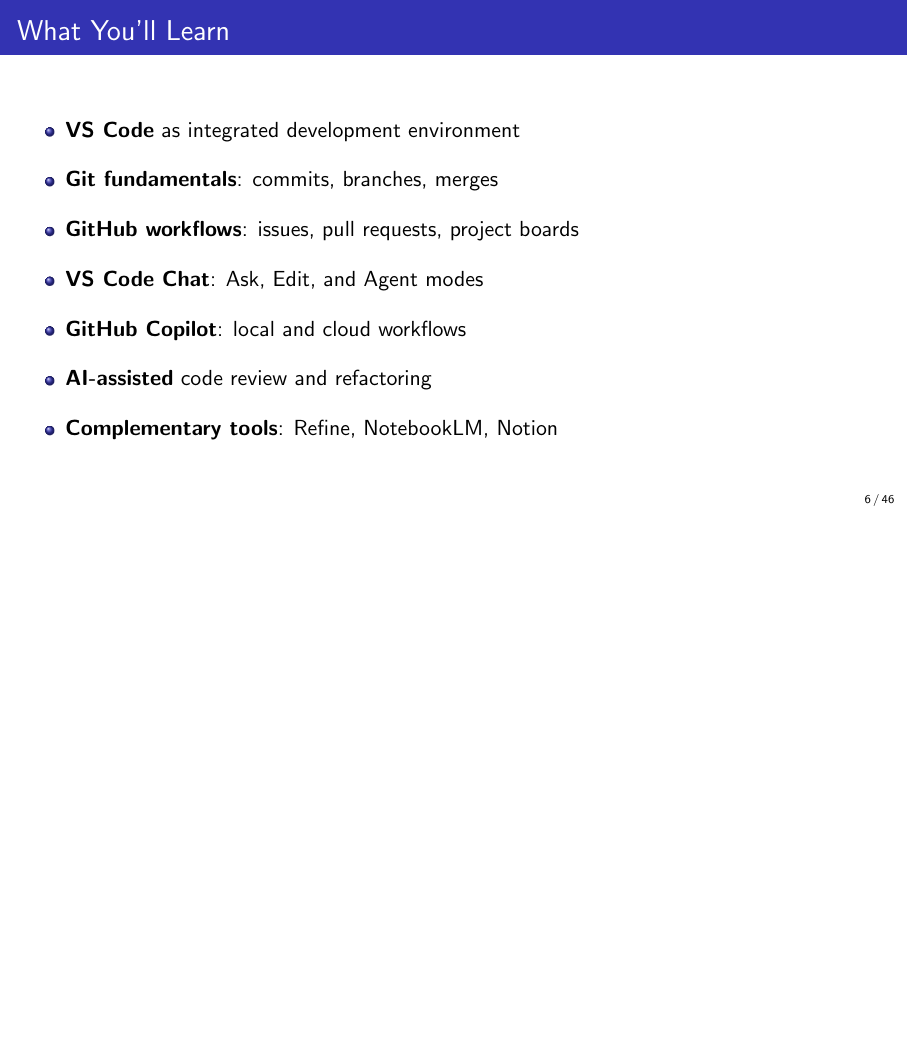
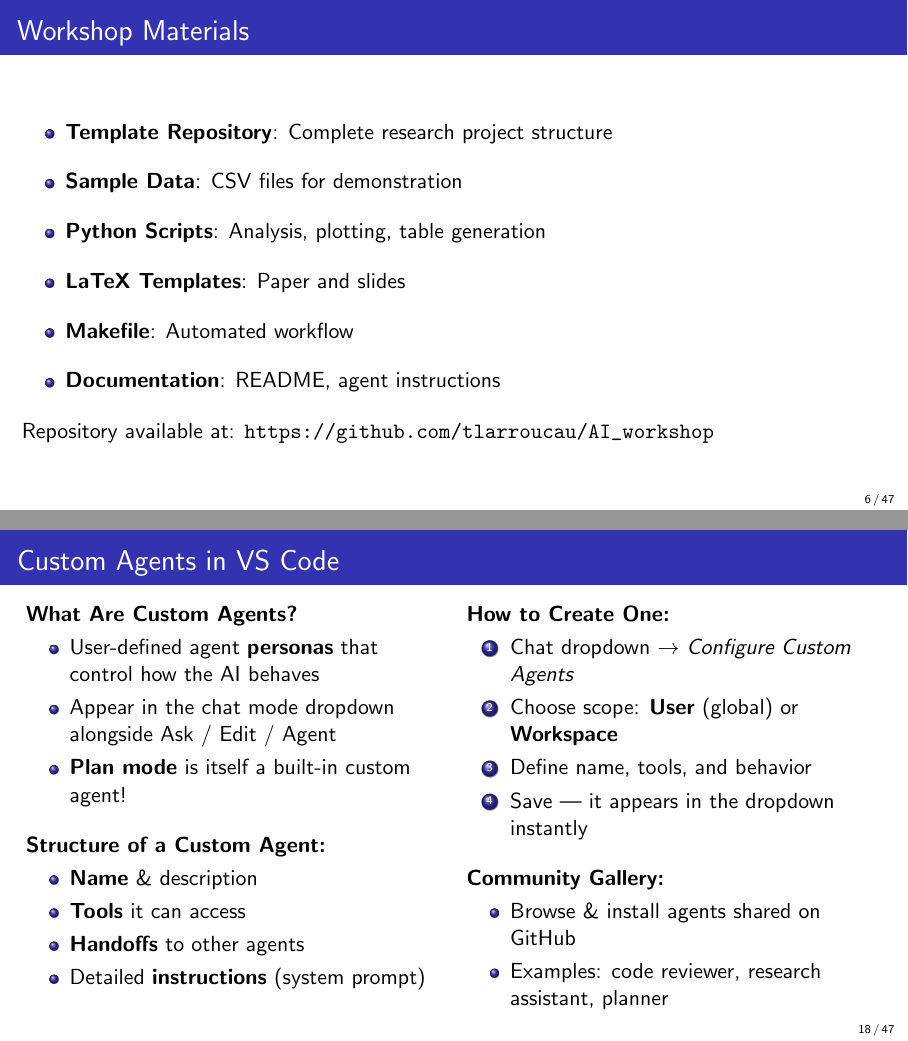
Before and after one commit to tlarroucau/AI_workshop, LaTeX slides (tex/slides/workshop_slides.tex): page 9 of 49 before the commit and pages 9 and 21 of 50 after it, the two joined at a grey line, the shorter picture padded with empty space. Compiled offline with pdfLaTeX.

Commit message:
Add implementation, planner, and reviewer agent definitions; update workshop slides

```diff
--- a/tex/slides/workshop_slides.tex
+++ b/tex/slides/workshop_slides.tex
@@ -172,19 +172,19 @@
     \end{columns}
 \end{frame}
 
-\begin{frame}{What You'll Learn}
-    \vspace{0.3cm}
-    \begin{itemize}
-        \setlength{\itemsep}{0.4cm}
-        \item \textbf{VS Code} as integrated development environment
-        \item \textbf{Git fundamentals}: commits, branches, merges
-        \item \textbf{GitHub workflows}: issues, pull requests, project boards
-        \item \textbf{VS Code Chat}: Ask, Edit, and Agent modes
-        \item \textbf{GitHub Copilot}: local and cloud workflows
-        \item \textbf{AI-assisted} code review and refactoring
-        \item \textbf{Complementary tools}: Refine, NotebookLM, Notion
-    \end{itemize}
-\end{frame}
+% \begin{frame}{What You'll Learn}
+%     \vspace{0.3cm}
+%     \begin{itemize}
+%         \setlength{\itemsep}{0.4cm}
+%         \item \textbf{VS Code} as integrated development environment
+%         \item \textbf{Git fundamentals}: commits, branches, merges
+%         \item \textbf{GitHub workflows}: issues, pull requests, project boards
+%         \item \textbf{VS Code Chat}: Ask, Edit, and Agent modes
+%         \item \textbf{GitHub Copilot}: local and cloud workflows
+%         \item \textbf{AI-assisted} code review and refactoring
+%         \item \textbf{Complementary tools}: Refine, NotebookLM, Notion
+%     \end{itemize}
+% \end{frame}
 
 \begin{frame}{Workshop Materials}
     \vspace{0.3cm}
@@ -777,6 +776,48 @@
 
 \vspace{0.4cm}
 \textbf{Demo:} \texttt{copilot-instructions.md} $\rightarrow$ \texttt{summarize.prompt.md} $\rightarrow$ \texttt{youtube-transcript/} skill
+\end{frame}
+
+\begin{frame}{Custom Agents in VS Code}
+\begin{columns}[t]
+\begin{column}{0.48\textwidth}
+\textbf{What Are Custom Agents?}
+\begin{itemize}\setlength{\itemsep}{3pt}
+    \item User-defined agent \textbf{personas} that control how the AI behaves
+    \item Appear in the chat mode dropdown alongside Ask / Edit / Agent
+    \item \textbf{Plan mode} is itself a built-in custom agent!
+\end{itemize}
+
+\vspace{0.3cm}
+\textbf{Structure of a Custom Agent:}
+\begin{itemize}\setlength{\itemsep}{3pt}
+    \item \textbf{Name} \& description
+    \item \textbf{Tools} it can access
+    \item \textbf{Handoffs} to other agents
+    \item Detailed \textbf{instructions} (system prompt)
+\end{itemize}
+\end{column}
+
+\begin{column}{0.48\textwidth}
+\textbf{How to Create One:}
+\begin{enumerate}\setlength{\itemsep}{3pt}
+    \item Chat dropdown $\rightarrow$ \textit{Configure Custom Agents}
+    \item Choose scope: \textbf{User} (global) or \textbf{Workspace}
+    \item Define name, tools, and behavior
+    \item Save --- it appears in the dropdown instantly
+\end{enumerate}
+
+\vspace{0.3cm}
+\textbf{Community Gallery:}
+\begin{itemize}\setlength{\itemsep}{3pt}
+    \item Browse \& install agents shared on GitHub
+    \item Examples: code reviewer, research assistant, planner
+\end{itemize}
+\end{column}
+\end{columns}
+
+% \vspace{0.3cm}
+% \textbf{Demo:} Create a \textit{Research Agent} custom agent with domain-specific tools \& instructions
 \end{frame}
 
 \begin{frame}{Data Privacy \& Security Considerations}
```
Also changed, not shown: .github/agents/implementation.agent.md (added), .github/agents/planner.agent.md (added), .github/agents/reviewer.agent.md (added), tex/slides/workshop_slides.pdf, tex/slides/workshop_slides.tex (191 more changed lines).
